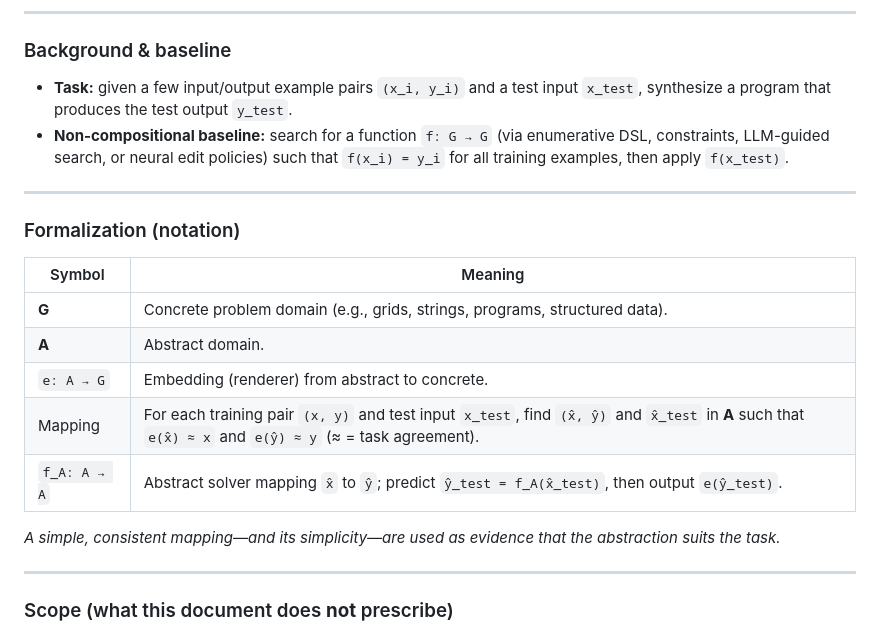
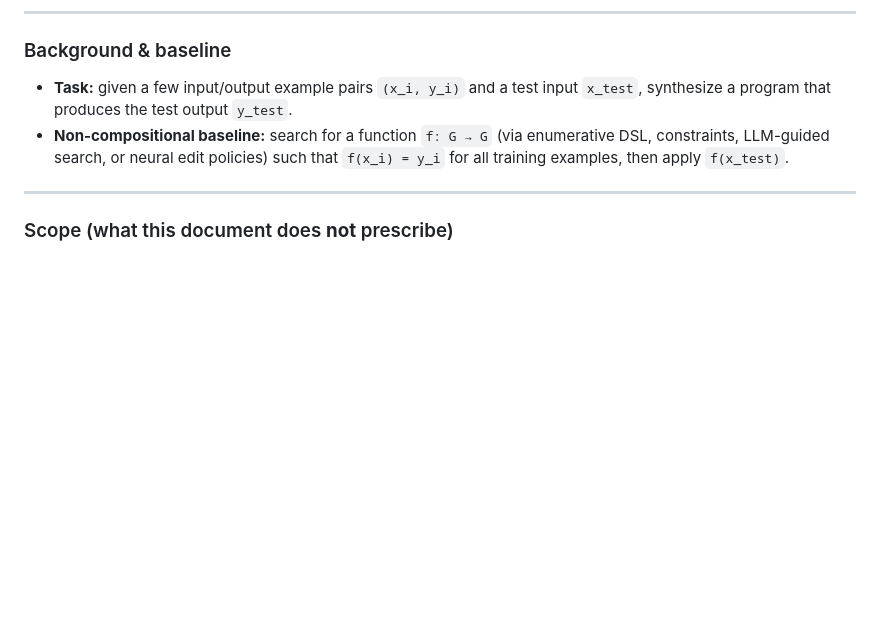
Before and after one commit to cristianoc/compositional-program-synthesis, a Markdown page: README.md, the part around the change. GitHub-like rendering; blank space fills up the shorter version.

```diff
--- a/README.md
+++ b/README.md
@@ -49,19 +49,6 @@ These results suggest the approach is worth exploring further.
 ### Background & baseline
 - **Task:** given a few input/output example pairs `(x_i, y_i)` and a test input `x_test`, synthesize a program that produces the test output `y_test`.
 - **Non-compositional baseline:** search for a function `f: G → G` (via enumerative DSL, constraints, LLM-guided search, or neural edit policies) such that `f(x_i) = y_i` for all training examples, then apply `f(x_test)`.
-
----
-
-### Formalization (notation)
-| Symbol | Meaning |
-|---|---|
-| **G** | Concrete problem domain (e.g., grids, strings, programs, structured data). |
-| **A** | Abstract domain. |
-| `e: A → G` | Embedding (renderer) from abstract to concrete. |
-| Mapping | For each training pair `(x, y)` and test input `x_test`, find `(x̂, ŷ)` and `x̂_test` in **A** such that `e(x̂) ≈ x` and `e(ŷ) ≈ y` (≈ = task agreement). |
-| `f_A: A → A` | Abstract solver mapping `x̂` to `ŷ`; predict `ŷ_test = f_A(x̂_test)`, then output `e(ŷ_test)`. |
-
-*A simple, consistent mapping—and its simplicity—are used as evidence that the abstraction suits the task.*
 
 ---
 
```
